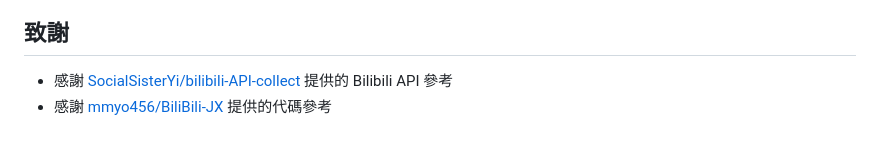
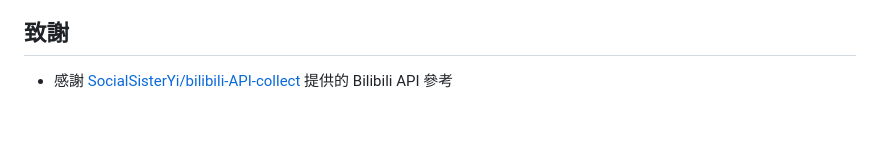
Before and after one commit to wangure0329/bilibili_parse_vrchat, a Markdown page: README.md, the part around the change. Rendered like a GitHub page.

Commit message:
docs: 更新 README.md 文檔
- 完善項目說明
- 更新功能描述
- 優化文檔結構

```diff
--- a/README.md
+++ b/README.md
@@ -207,4 +207,3 @@ MIT License
 ## 致謝
 
 - 感謝 [SocialSisterYi/bilibili-API-collect](https://github.com/SocialSisterYi/bilibili-API-collect) 提供的 Bilibili API 參考
-- 感謝 [mmyo456/BiliBili-JX](https://github.com/mmyo456/BiliBili-JX) 提供的代碼參考
```
